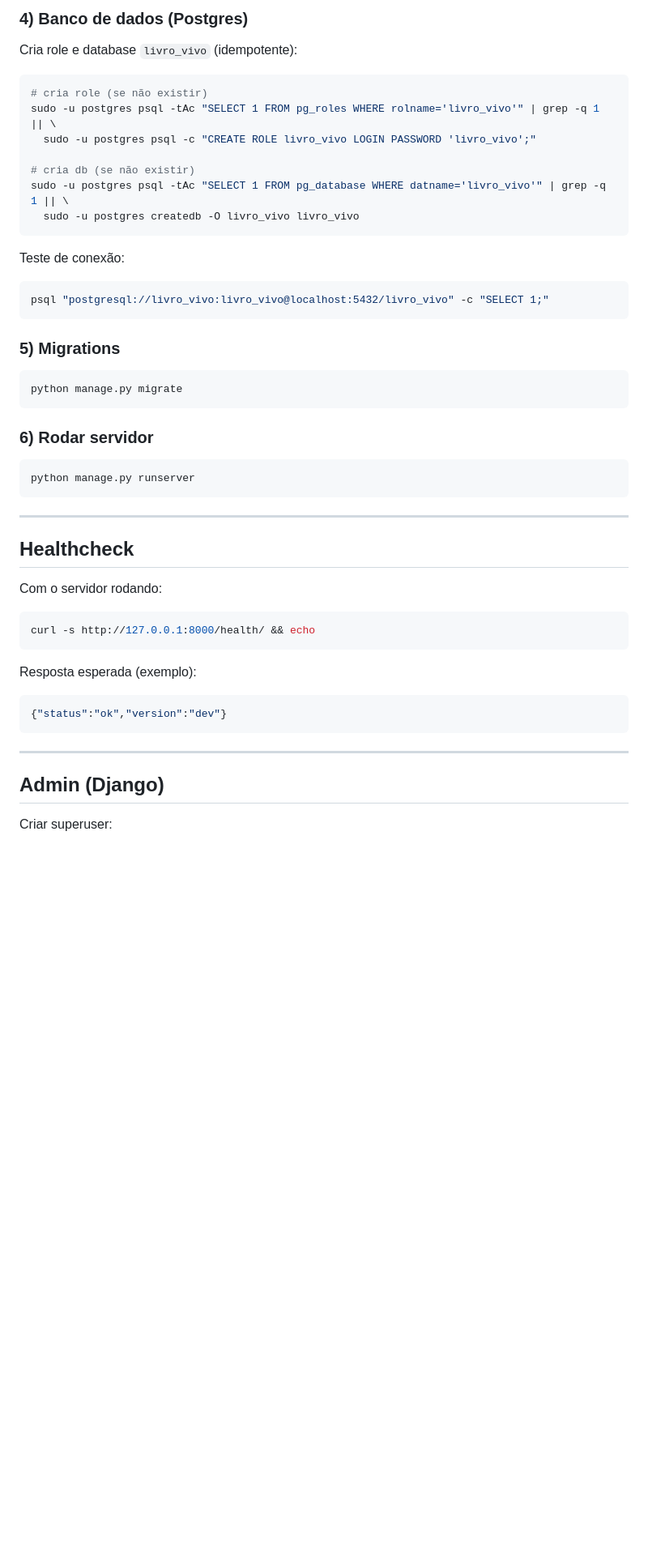
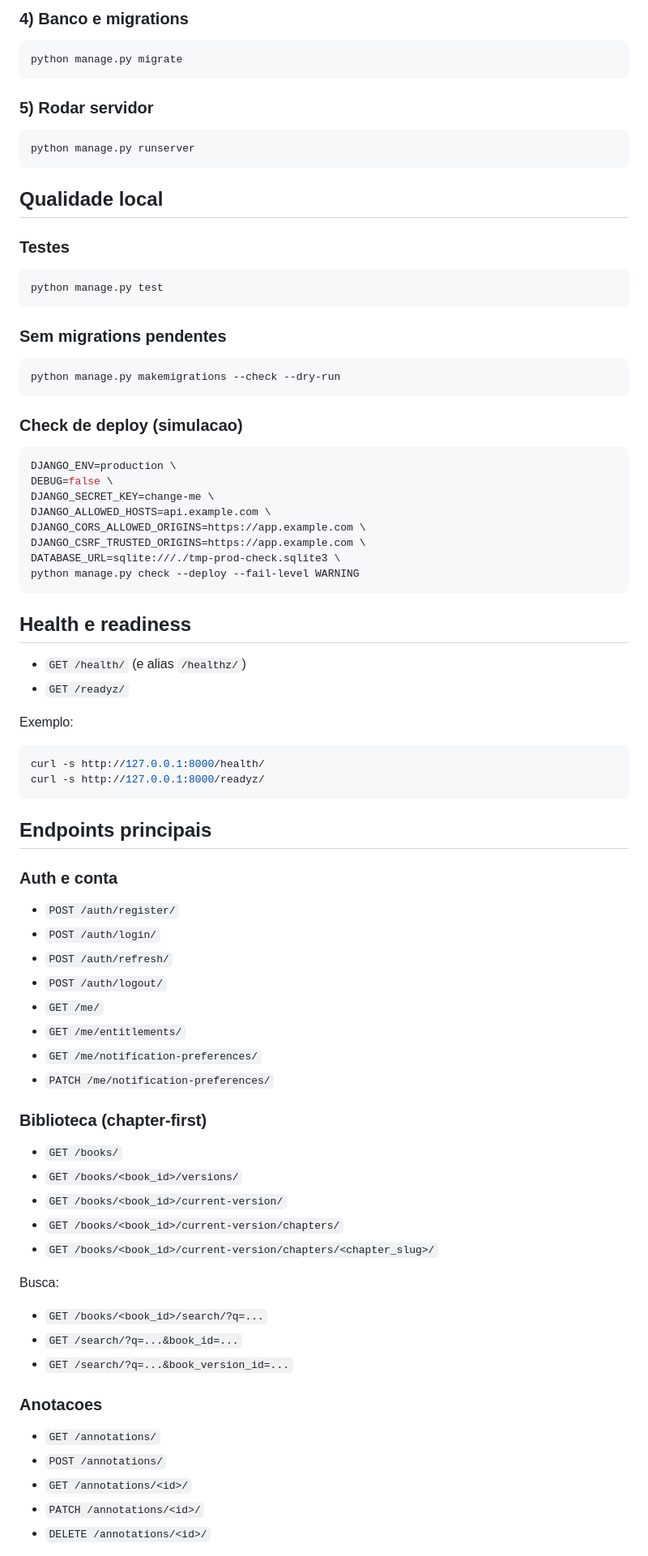
Before and after one commit to jampamatos/livro-vivo-api, a Markdown page: README.md, the part around one of its changes. Shown at 81% size. Rendered like a GitHub page; blank space fills up the shorter version.

````diff
--- a/README.md
+++ b/README.md
@@ -74,54 +72,87 @@ DATABASE_URL=postgresql://livro_vivo:livro_vivo@localhost:5432/livro_vivo
 
-### 4) Banco de dados (Postgres)
-
-Cria role e database `livro_vivo` (idempotente):
-
-```bash
-# cria role (se não existir)
-sudo -u postgres psql -tAc "SELECT 1 FROM pg_roles WHERE rolname='livro_vivo'" | grep -q 1 || \
-  sudo -u postgres psql -c "CREATE ROLE livro_vivo LOGIN PASSWORD 'livro_vivo';"
-
-# cria db (se não existir)
-sudo -u postgres psql -tAc "SELECT 1 FROM pg_database WHERE datname='livro_vivo'" | grep -q 1 || \
-  sudo -u postgres createdb -O livro_vivo livro_vivo
-```
-
-Teste de conexão:
-
-```bash
-psql "postgresql://livro_vivo:livro_vivo@localhost:5432/livro_vivo" -c "SELECT 1;"
-```
-
-### 5) Migrations
+### 4) Banco e migrations
 
 ```bash
 python manage.py migrate
 ```
 
-### 6) Rodar servidor
+### 5) Rodar servidor
 
 ```bash
 python manage.py runserver
 ```
 
----
+## Qualidade local
 
-## Healthcheck
-
-Com o servidor rodando:
+### Testes
 
 ```bash
-curl -s http://127.0.0.1:8000/health/ && echo
+python manage.py test
 ```
 
-Resposta esperada (exemplo):
+### Sem migrations pendentes
 
 ```bash
-{"status":"ok","version":"dev"}
+python manage.py makemigrations --check --dry-run
 ```
 
----
+### Check de deploy (simulacao)
 
-## Admin (Django)
+```bash
+DJANGO_ENV=production \
+DEBUG=false \
+DJANGO_SECRET_KEY=change-me \
+DJANGO_ALLOWED_HOSTS=api.example.com \
+DJANGO_CORS_ALLOWED_ORIGINS=https://app.example.com \
+DJANGO_CSRF_TRUSTED_ORIGINS=https://app.example.com \
+DATABASE_URL=sqlite:///./tmp-prod-check.sqlite3 \
+python manage.py check --deploy --fail-level WARNING
+```
 
-Criar superuser:
+## Health e readiness
+
+- `GET /health/` (e alias `/healthz/`)
+- `GET /readyz/`
+
+Exemplo:
+
+```bash
+curl -s http://127.0.0.1:8000/health/
+curl -s http://127.0.0.1:8000/readyz/
+```
+
+## Endpoints principais
+
+### Auth e conta
+
+- `POST /auth/register/`
+- `POST /auth/login/`
+- `POST /auth/refresh/`
+- `POST /auth/logout/`
+- `GET /me/`
+- `GET /me/entitlements/`
+- `GET /me/notification-preferences/`
+- `PATCH /me/notification-preferences/`
+
+### Biblioteca (chapter-first)
+
+- `GET /books/`
+- `GET /books/<book_id>/versions/`
+- `GET /books/<book_id>/current-version/`
+- `GET /books/<book_id>/current-version/chapters/`
+- `GET /books/<book_id>/current-version/chapters/<chapter_slug>/`
+
+Busca:
+
+- `GET /books/<book_id>/search/?q=...`
+- `GET /search/?q=...&book_id=...`
+- `GET /search/?q=...&book_version_id=...`
+
+### Anotacoes
+
+- `GET /annotations/`
+- `POST /annotations/`
+- `GET /annotations/<id>/`
+- `PATCH /annotations/<id>/`
+- `DELETE /annotations/<id>/`
+
````
Also changed, not shown: other parts of README.md (+81 -283 lines).
